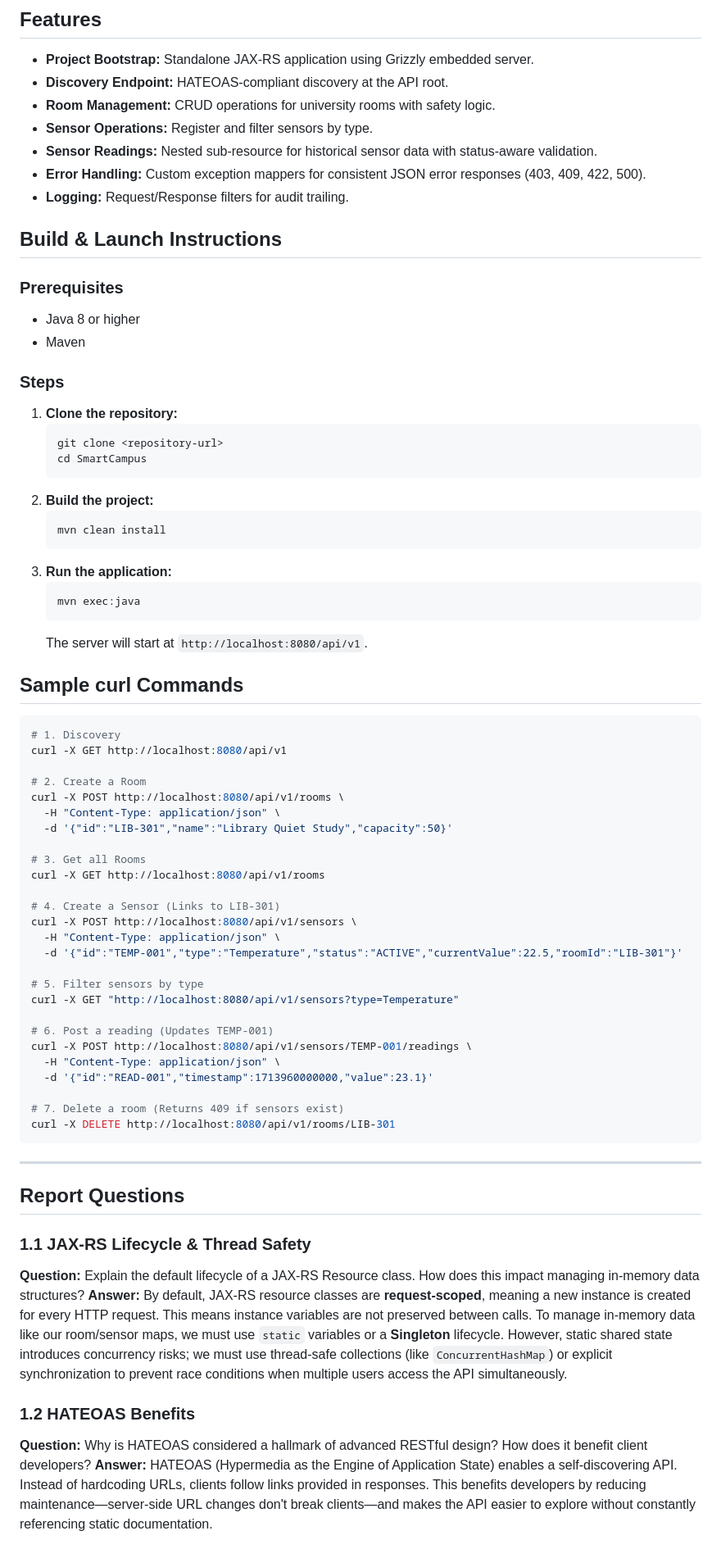
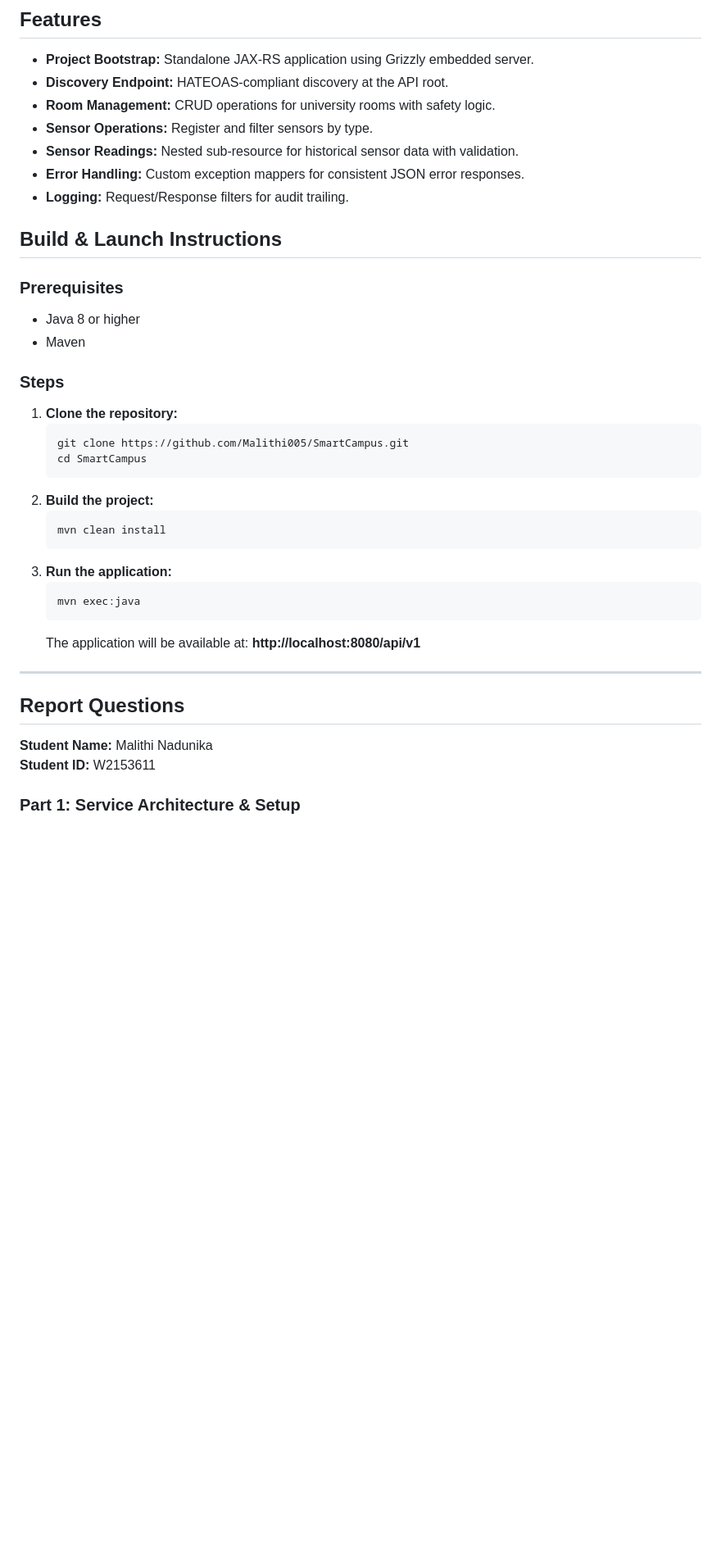
Before and after one commit to Malithi005/SmartCampus, a Markdown page: README.md, the part around one of its changes. Shown at 82% size. Drawn GitHub-style; blank space fills up the shorter version.

````diff
--- a/README.md
+++ b/README.md
@@ -7,8 +7,8 @@ This is a RESTful API built using JAX-RS (Jersey) and Grizzly, designed to manag
 - **Discovery Endpoint:** HATEOAS-compliant discovery at the API root.
 - **Room Management:** CRUD operations for university rooms with safety logic.
 - **Sensor Operations:** Register and filter sensors by type.
-- **Sensor Readings:** Nested sub-resource for historical sensor data with status-aware validation.
-- **Error Handling:** Custom exception mappers for consistent JSON error responses (403, 409, 422, 500).
+- **Sensor Readings:** Nested sub-resource for historical sensor data with validation.
+- **Error Handling:** Custom exception mappers for consistent JSON error responses.
 - **Logging:** Request/Response filters for audit trailing.
 
 ## Build & Launch Instructions
@@ -20,7 +20,7 @@ This is a RESTful API built using JAX-RS (Jersey) and Grizzly, designed to manag
 ### Steps
 1. **Clone the repository:**
    ```bash
-   git clone <repository-url>
+   git clone https://github.com/Malithi005/SmartCampus.git
    cd SmartCampus
    ```
 2. **Build the project:**
@@ -31,48 +31,14 @@ This is a RESTful API built using JAX-RS (Jersey) and Grizzly, designed to manag
    ```bash
    mvn exec:java
    ```
-   The server will start at `http://localhost:8080/api/v1`.
-
-## Sample curl Commands
-
-```bash
-# 1. Discovery
-curl -X GET http://localhost:8080/api/v1
-
-# 2. Create a Room
-curl -X POST http://localhost:8080/api/v1/rooms \
-  -H "Content-Type: application/json" \
-  -d '{"id":"LIB-301","name":"Library Quiet Study","capacity":50}'
-
-# 3. Get all Rooms
-curl -X GET http://localhost:8080/api/v1/rooms
-
-# 4. Create a Sensor (Links to LIB-301)
-curl -X POST http://localhost:8080/api/v1/sensors \
-  -H "Content-Type: application/json" \
-  -d '{"id":"TEMP-001","type":"Temperature","status":"ACTIVE","currentValue":22.5,"roomId":"LIB-301"}'
-
-# 5. Filter sensors by type
-curl -X GET "http://localhost:8080/api/v1/sensors?type=Temperature"
-
-# 6. Post a reading (Updates TEMP-001)
-curl -X POST http://localhost:8080/api/v1/sensors/TEMP-001/readings \
-  -H "Content-Type: application/json" \
-  -d '{"id":"READ-001","timestamp":1713960000000,"value":23.1}'
-
-# 7. Delete a room (Returns 409 if sensors exist)
-curl -X DELETE http://localhost:8080/api/v1/rooms/LIB-301
-```
+   The application will be available at: **http://localhost:8080/api/v1**
 
 ---
 
 ## Report Questions
 
-### 1.1 JAX-RS Lifecycle & Thread Safety
-**Question:** Explain the default lifecycle of a JAX-RS Resource class. How does this impact managing in-memory data structures?
-**Answer:** By default, JAX-RS resource classes are **request-scoped**, meaning a new instance is created for every HTTP request. This means instance variables are not preserved between calls. To manage in-memory data like our room/sensor maps, we must use `static` variables or a **Singleton** lifecycle. However, static shared state introduces concurrency risks; we must use thread-safe collections (like `ConcurrentHashMap`) or explicit synchronization to prevent race conditions when multiple users access the API simultaneously.
+**Student Name:** Malithi Nadunika
+**Student ID:** W2153611
 
-### 1.2 HATEOAS Benefits
-**Question:** Why is HATEOAS considered a hallmark of advanced RESTful design? How does it benefit client developers?
-**Answer:** HATEOAS (Hypermedia as the Engine of Application State) enables a self-discovering API. Instead of hardcoding URLs, clients follow links provided in responses. This benefits developers by reducing maintenance—server-side URL changes don't break clients—and makes the API easier to explore without constantly referencing static documentation.
+### Part 1: Service Architecture & Setup
 
````
Also changed, not shown: other parts of README.md (+50 -24 lines).
